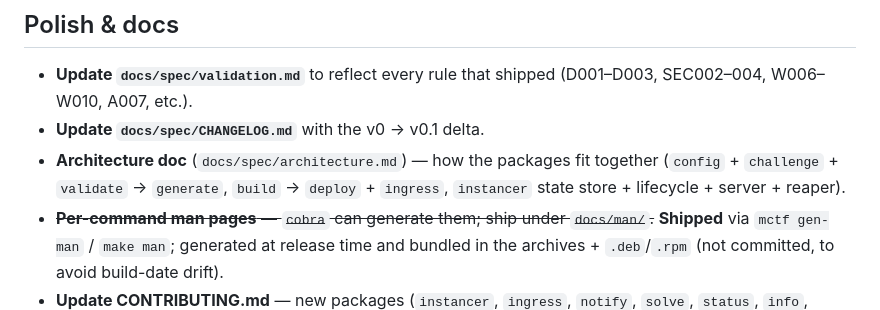
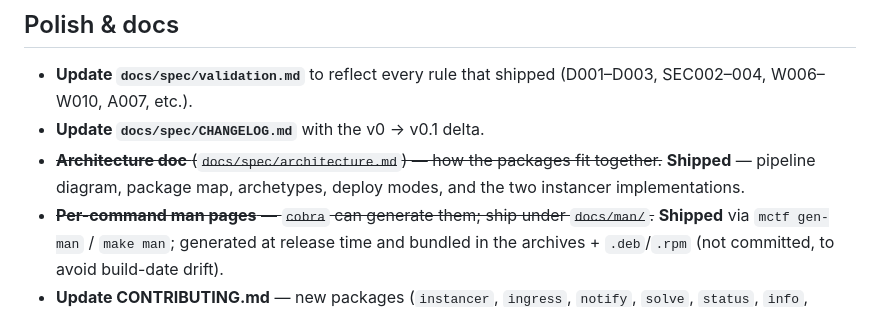
Before and after one commit to MicroClub-USTHB/mctf-cli, a Markdown page: docs/BACKLOG.md, the part around the change. Drawn GitHub-style.

Commit message:
docs: add architecture overview (package map, pipeline, deploy modes, instancers)

```diff
--- a/docs/BACKLOG.md
+++ b/docs/BACKLOG.md
@@ -25,7 +25,7 @@ Open work organized by size. Each line is intentionally GitHub-issue-shaped: tit
 
 - **Update `docs/spec/validation.md`** to reflect every rule that shipped (D001–D003, SEC002–004, W006–W010, A007, etc.).
 - **Update `docs/spec/CHANGELOG.md`** with the v0 → v0.1 delta.
-- **Architecture doc** (`docs/spec/architecture.md`) — how the packages fit together (`config` + `challenge` + `validate` → `generate`, `build` → `deploy` + `ingress`, `instancer` state store + lifecycle + server + reaper).
+- ~~**Architecture doc** (`docs/spec/architecture.md`) — how the packages fit together.~~ **Shipped** — pipeline diagram, package map, archetypes, deploy modes, and the two instancer implementations.
 - ~~**Per-command man pages** — `cobra` can generate them; ship under `docs/man/`.~~ **Shipped** via `mctf gen-man` / `make man`; generated at release time and bundled in the archives + `.deb`/`.rpm` (not committed, to avoid build-date drift).
 - **Update CONTRIBUTING.md** — new packages (`instancer`, `ingress`, `notify`, `solve`, `status`, `info`, `platform/ctfd`).
 - **Refresh `examples/sample-event/`** — add one challenge per core category (currently 5 challenges, 10 categories). Helps new contributors.
```
Also changed, not shown: docs/spec/architecture.md (added, +116 -0 lines).
